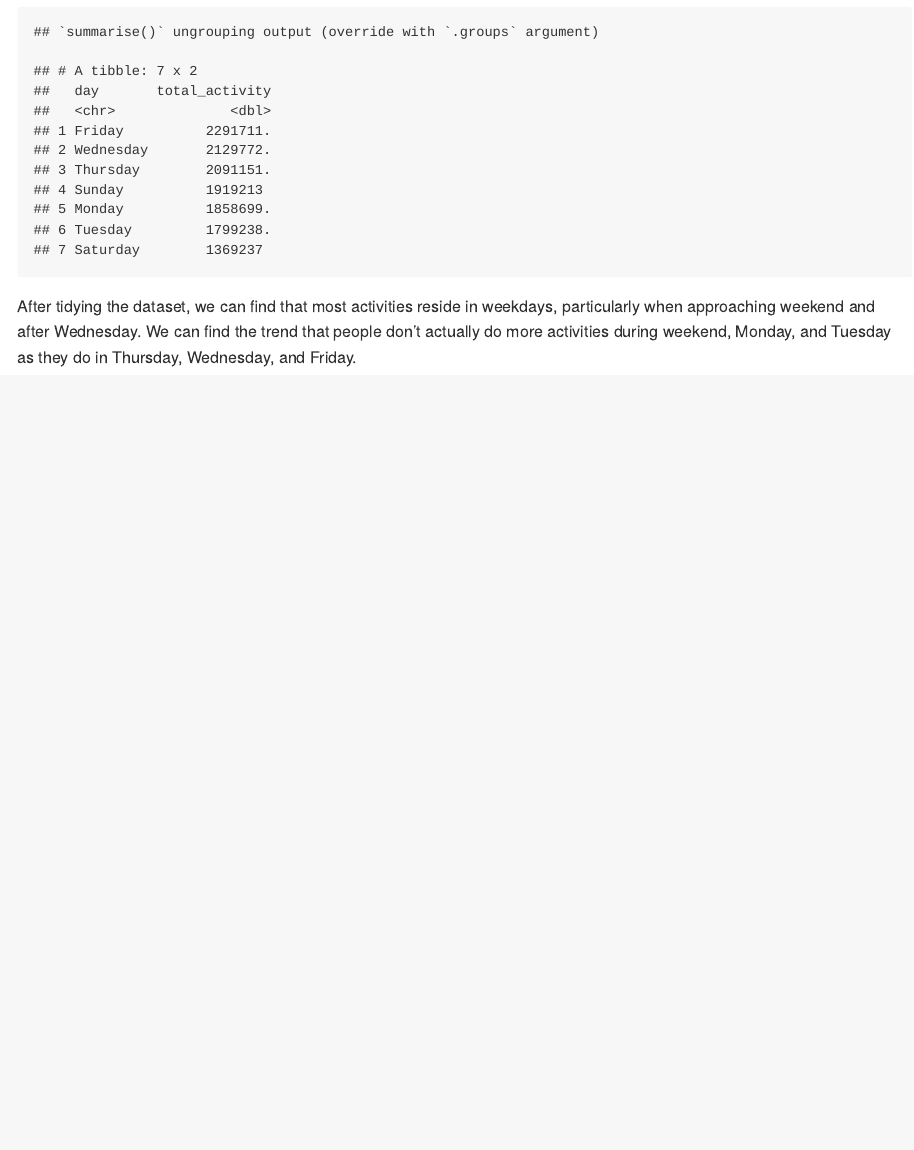
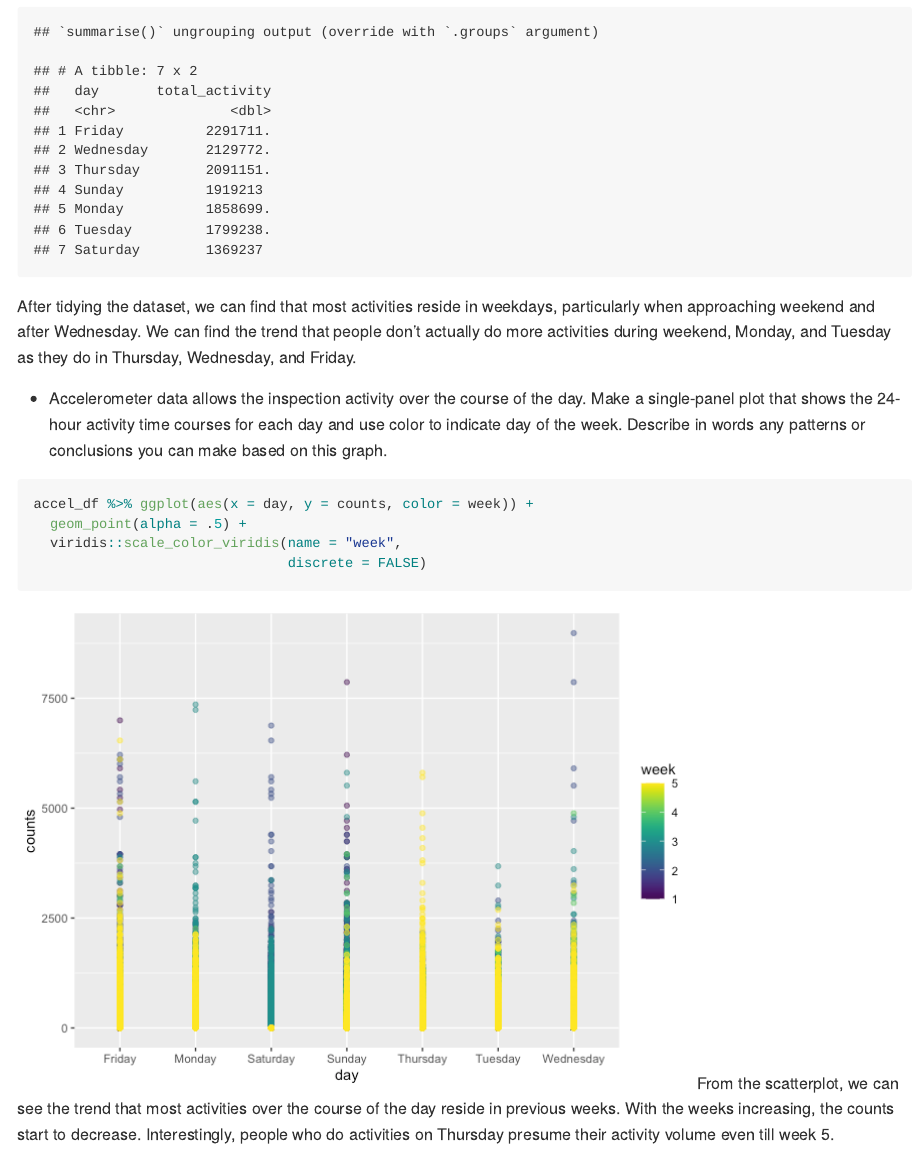
Before and after one commit to jck2183-Chia-wen-Kao/p8105_hw3_jck2183, an R Markdown document (p8105_hw3_jck2183.Rmd): the page in a window 1100 px wide, from 3970 px down. The pictures show the output file p8105_hw3_jck2183.md that the author committed with the source, drawn offline in the style of GitHub.

Commit message:
complete problem 2

````diff
--- a/p8105_hw3_jck2183.Rmd
+++ b/p8105_hw3_jck2183.Rmd
@@ -104,3 +104,13 @@ accel_df %>%
 
 ```
 After tidying the dataset, we can find that most activities reside in weekdays, particularly when approaching weekend and after Wednesday. We can find the trend that people don't actually do more activities during weekend, Monday, and Tuesday as they do in Thursday, Wednesday, and Friday.
+
+- Accelerometer data allows the inspection activity over the course of the day. Make a single-panel plot that shows the 24-hour activity time courses for each day and use color to indicate day of the week. Describe in words any patterns or conclusions you can make based on this graph.
+
+```{r}
+accel_df %>% ggplot(aes(x = day, y = counts, color = week)) +
+  geom_point(alpha = .5) +
+  viridis::scale_color_viridis(name = "week",
+                               discrete = FALSE)
+```
+From the scatterplot, we can see the trend that most activities over the course of the day reside in previous weeks. With the weeks increasing, the counts start to decrease. Interestingly, people who do activities on Thursday presume their activity volume even till week 5.
````
Also changed, not shown: p8105_hw3_jck2183.md, p8105_hw3_jck2183_files/figure-gfm/unnamed-chunk-7-1.png (added).
